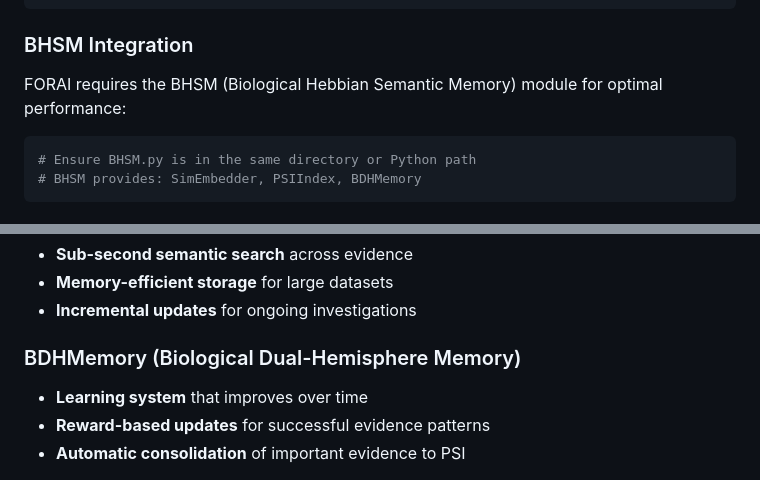
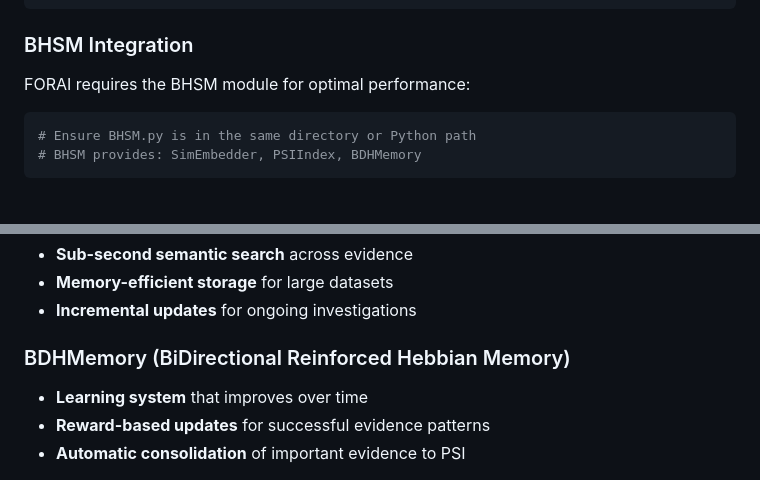
Before and after one commit to sdshook/Tools, a Markdown page: FORAI/README.md, 2 parts joined by grey strips. Rendered like a GitHub page.

````diff
--- a/FORAI/README.md
+++ b/FORAI/README.md
@@ -104,7 +104,7 @@ pip install llama-cpp-python plaso tqdm fpdf2 sqlite3
 
 ### BHSM Integration
 
-FORAI requires the BHSM (Biological Hebbian Semantic Memory) module for optimal performance:
+FORAI requires the BHSM module for optimal performance:
 
 ```bash
 # Ensure BHSM.py is in the same directory or Python path
@@ -273,7 +273,7 @@ backdoor
 - **Memory-efficient storage** for large datasets
 - **Incremental updates** for ongoing investigations
 
-### BDHMemory (Biological Dual-Hemisphere Memory)
+### BDHMemory (BiDirectional Reinforced Hebbian Memory)
 - **Learning system** that improves over time
 - **Reward-based updates** for successful evidence patterns
 - **Automatic consolidation** of important evidence to PSI
````
Also changed, not shown: other parts of FORAI/README.md (+7 -7 lines).
